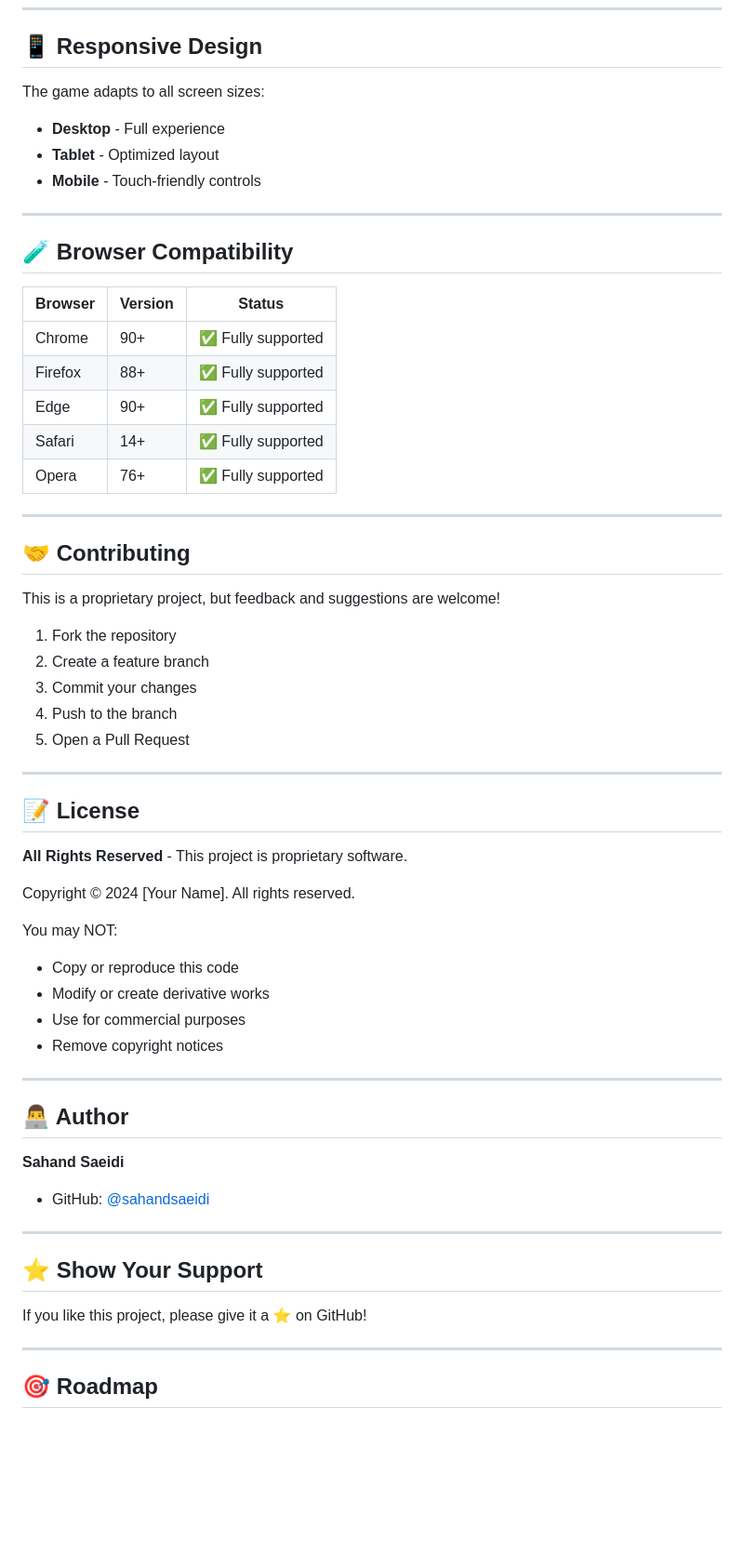
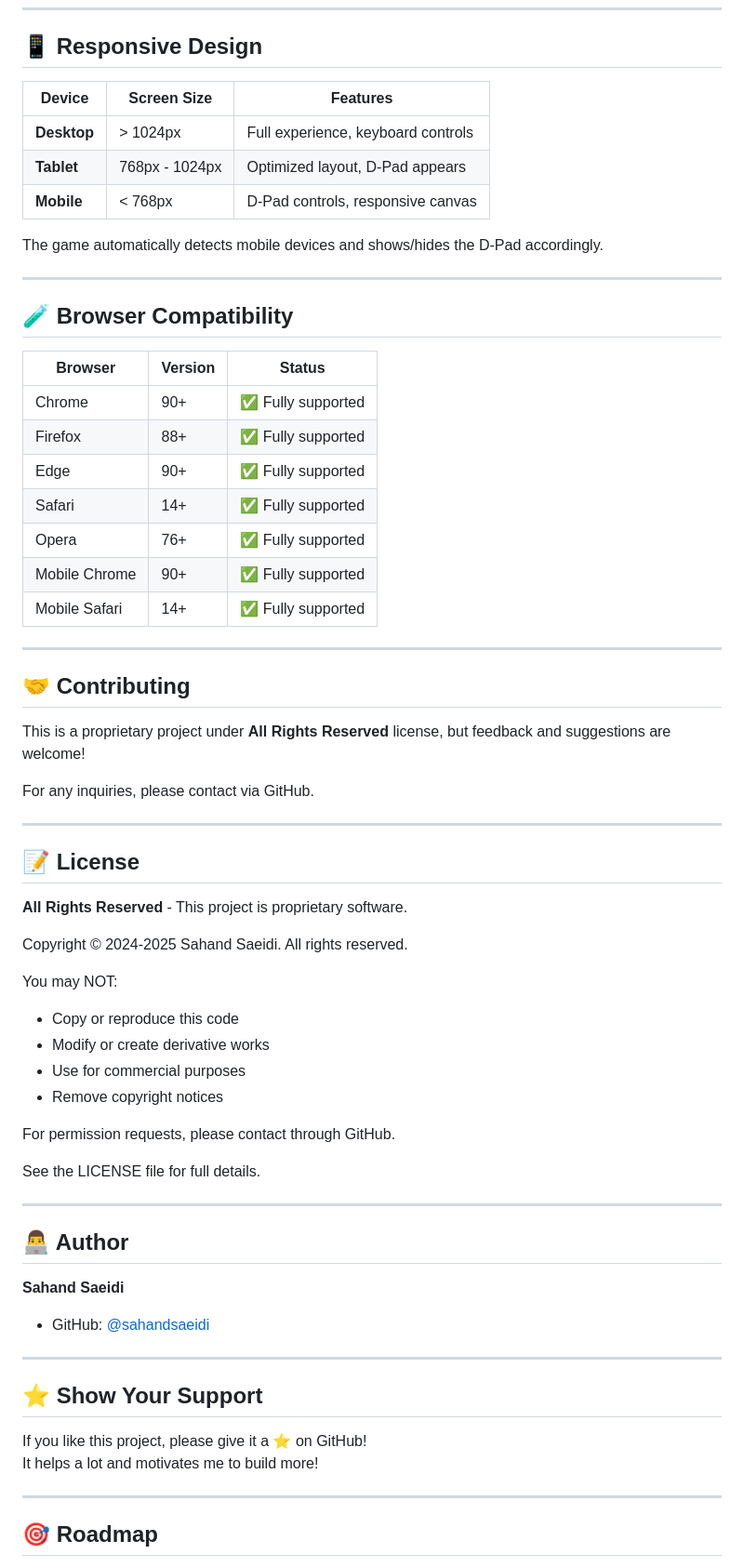
Before and after one commit to sahandsaeidi/snake-game, a Markdown page: README.md, the part around one of its changes. Shown at 93% size. Rendered like a GitHub page; blank space fills up the shorter version.

```diff
--- a/README.md
+++ b/README.md
@@ -140,10 +131,13 @@ const CONFIG = {
 
 ## 📱 Responsive Design
 
-The game adapts to all screen sizes:
-- **Desktop** - Full experience
-- **Tablet** - Optimized layout
-- **Mobile** - Touch-friendly controls
+| Device | Screen Size | Features |
+|--------|-------------|----------|
+| **Desktop** | > 1024px | Full experience, keyboard controls |
+| **Tablet** | 768px - 1024px | Optimized layout, D-Pad appears |
+| **Mobile** | < 768px | D-Pad controls, responsive canvas |
+
+The game automatically detects mobile devices and shows/hides the D-Pad accordingly.
 
 ---
 
@@ -156,18 +150,16 @@ The game adapts to all screen sizes:
 | Edge | 90+ | ✅ Fully supported |
 | Safari | 14+ | ✅ Fully supported |
 | Opera | 76+ | ✅ Fully supported |
+| Mobile Chrome | 90+ | ✅ Fully supported |
+| Mobile Safari | 14+ | ✅ Fully supported |
 
 ---
 
 ## 🤝 Contributing
 
-This is a proprietary project, but feedback and suggestions are welcome!
+This is a proprietary project under **All Rights Reserved** license, but feedback and suggestions are welcome!
 
-1. Fork the repository
-2. Create a feature branch
-3. Commit your changes
-4. Push to the branch
-5. Open a Pull Request
+For any inquiries, please contact via GitHub.
 
 ---
 
@@ -175,7 +167,7 @@ This is a proprietary project, but feedback and suggestions are welcome!
 
 **All Rights Reserved** - This project is proprietary software.
 
-Copyright © 2024 [Your Name]. All rights reserved.
+Copyright © 2024-2025 Sahand Saeidi. All rights reserved.
 
 You may NOT:
 - Copy or reproduce this code
@@ -183,6 +175,9 @@ You may NOT:
 - Use for commercial purposes
 - Remove copyright notices
 
+For permission requests, please contact through GitHub.
+
+See the LICENSE file for full details.
 
 ---
 
@@ -196,9 +191,9 @@ You may NOT:
 ## ⭐ Show Your Support
 
 If you like this project, please give it a ⭐ on GitHub!
+It helps a lot and motivates me to build more!
 
 ---
 
-
 ## 🎯 Roadmap
 
```
Also changed, not shown: other parts of README.md (+43 -43 lines).
